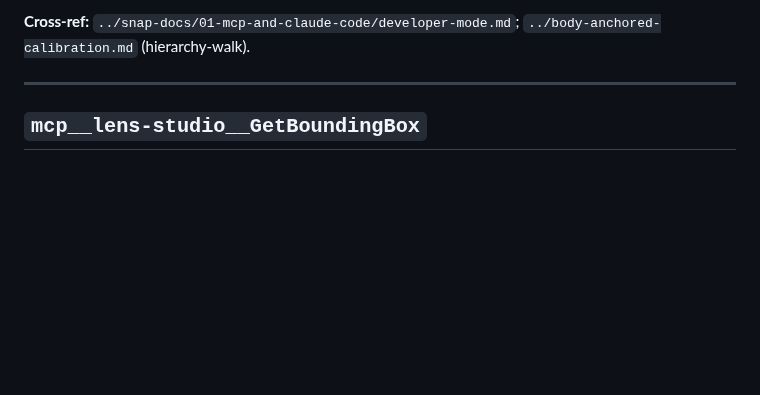
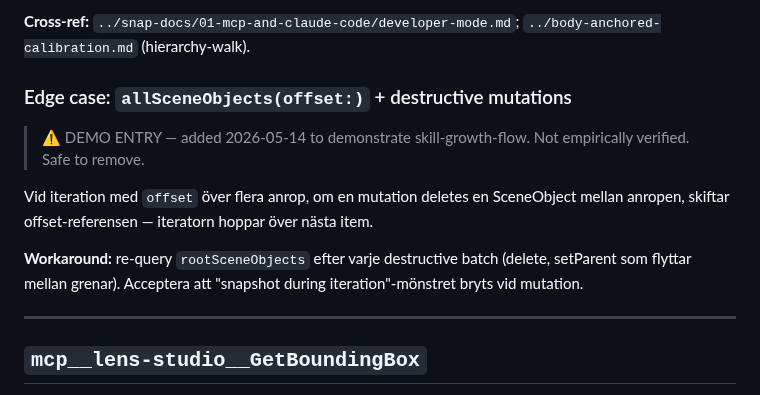
Before and after one commit to niklazhallberg/valtech-radon-lens-studio-skill, a Markdown page: references/mcp-tool-schemas.md, the part around the change. Drawn GitHub-style; blank space fills up the shorter version.

Commit message:
demo(skill-growth): scene-graphql offset edge case

```diff
--- a/references/mcp-tool-schemas.md
+++ b/references/mcp-tool-schemas.md
@@ -258,6 +258,19 @@ Probe live om de behövs:
 - Probe-driven calibration
 
 **Cross-ref:** `../snap-docs/01-mcp-and-claude-code/developer-mode.md`; `../body-anchored-calibration.md` (hierarchy-walk).
+
+### Edge case: `allSceneObjects(offset:)` + destructive mutations
+
+> ⚠️ DEMO ENTRY — added 2026-05-14 to demonstrate skill-growth-flow.
+> Not empirically verified. Safe to remove.
+
+Vid iteration med `offset` över flera anrop, om en mutation deletes
+en SceneObject mellan anropen, skiftar offset-referensen — iteratorn
+hoppar över nästa item.
+
+**Workaround:** re-query `rootSceneObjects` efter varje destructive
+batch (delete, setParent som flyttar mellan grenar). Acceptera att
+"snapshot during iteration"-mönstret bryts vid mutation.
 
 ---
 
```
Also changed, not shown: CHANGELOG.md (+7 -0 lines).
